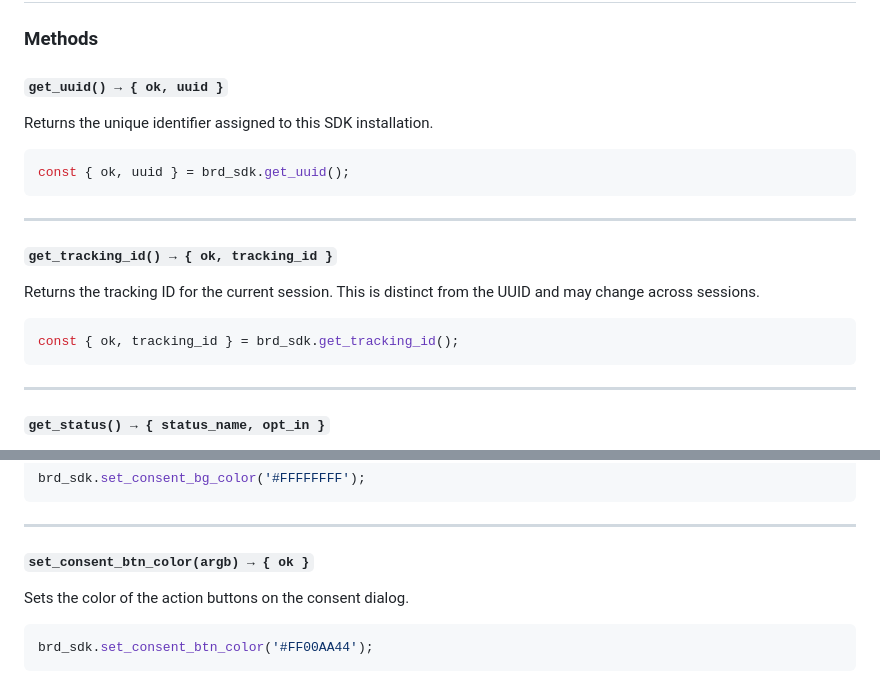
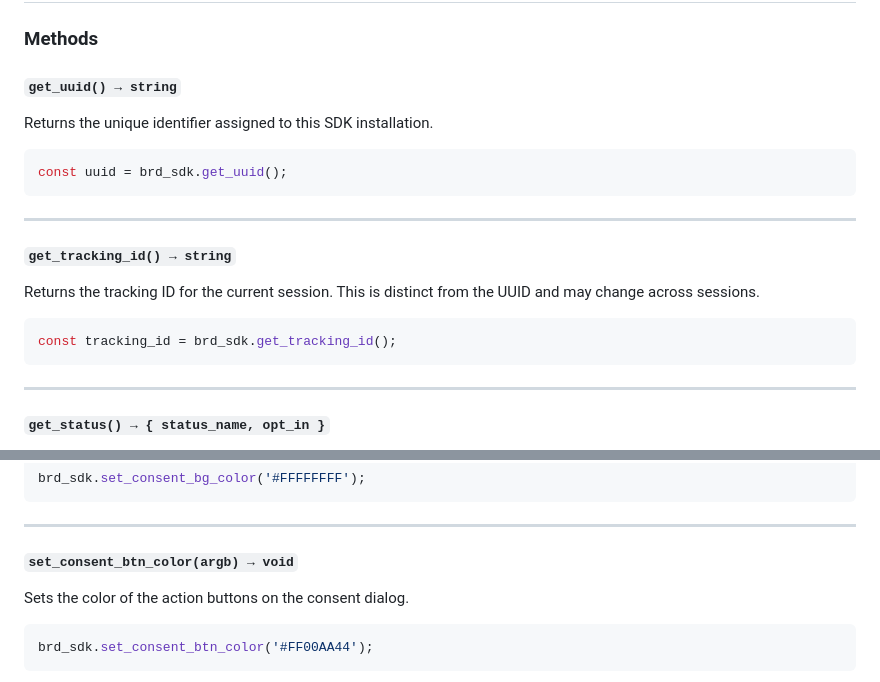
Before and after one commit to BrightSDK/electron-sample, a Markdown page: README.md, 2 parts joined by grey strips. Rendered like a GitHub page.

````diff
--- a/README.md
+++ b/README.md
@@ -90,22 +90,22 @@ await brd_sdk.init(appId, options);
 
 ### Methods
 
-#### `get_uuid() → { ok, uuid }`
+#### `get_uuid() → string`
 
 Returns the unique identifier assigned to this SDK installation.
 
 ```js
-const { ok, uuid } = brd_sdk.get_uuid();
+const uuid = brd_sdk.get_uuid();
 ```
 
 ---
 
-#### `get_tracking_id() → { ok, tracking_id }`
+#### `get_tracking_id() → string`
 
 Returns the tracking ID for the current session. This is distinct from the UUID and may change across sessions.
 
 ```js
-const { ok, tracking_id } = brd_sdk.get_tracking_id();
+const tracking_id = brd_sdk.get_tracking_id();
 ```
 
 ---
@@ -227,7 +227,7 @@ brd_sdk.set_consent_bg_color('#FFFFFFFF');
 
 ---
 
-#### `set_consent_btn_color(argb) → { ok }`
+#### `set_consent_btn_color(argb) → void`
 
 Sets the color of the action buttons on the consent dialog.
 
````
Also changed, not shown: other parts of README.md (+10 -10 lines).
